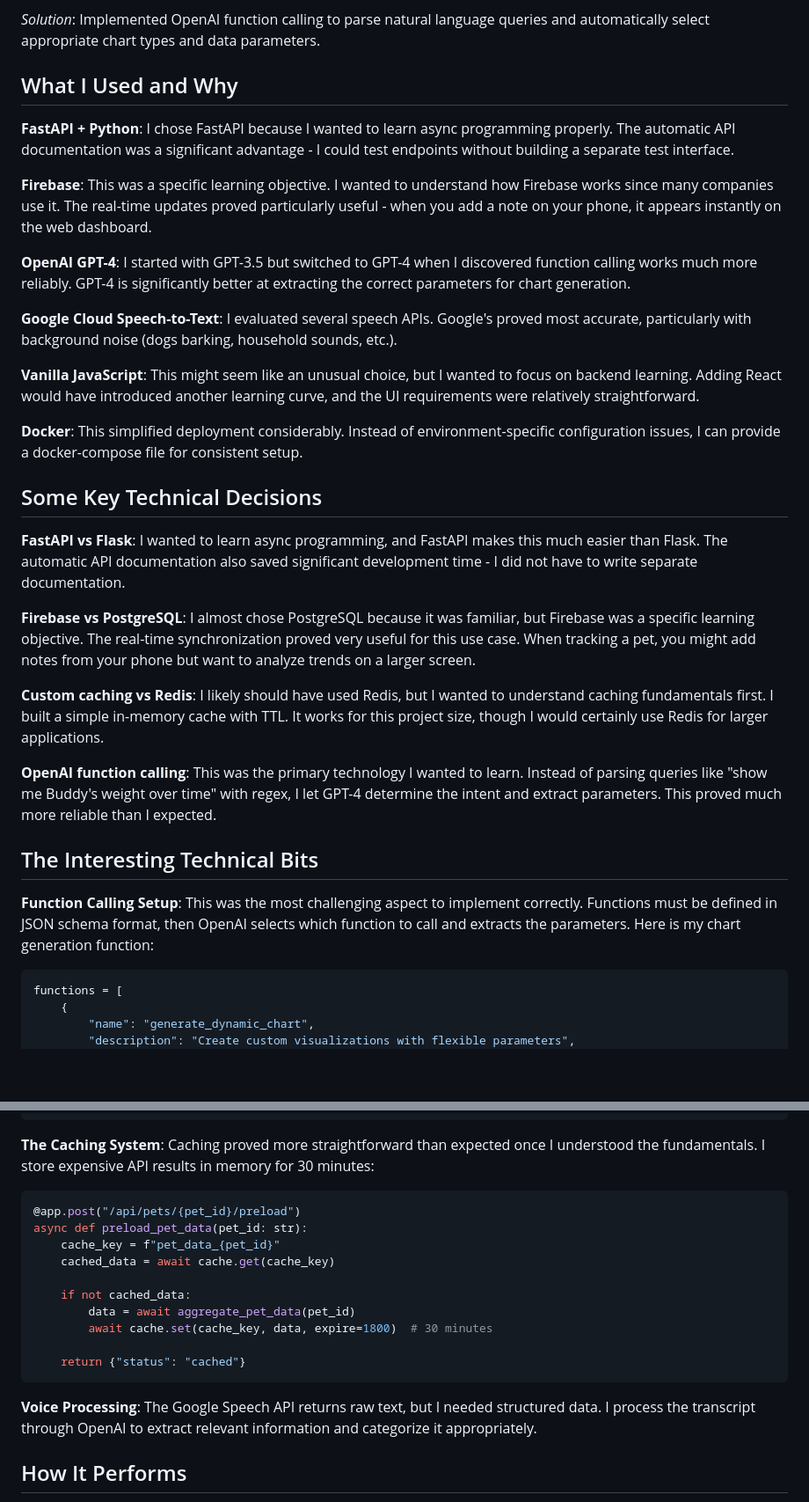
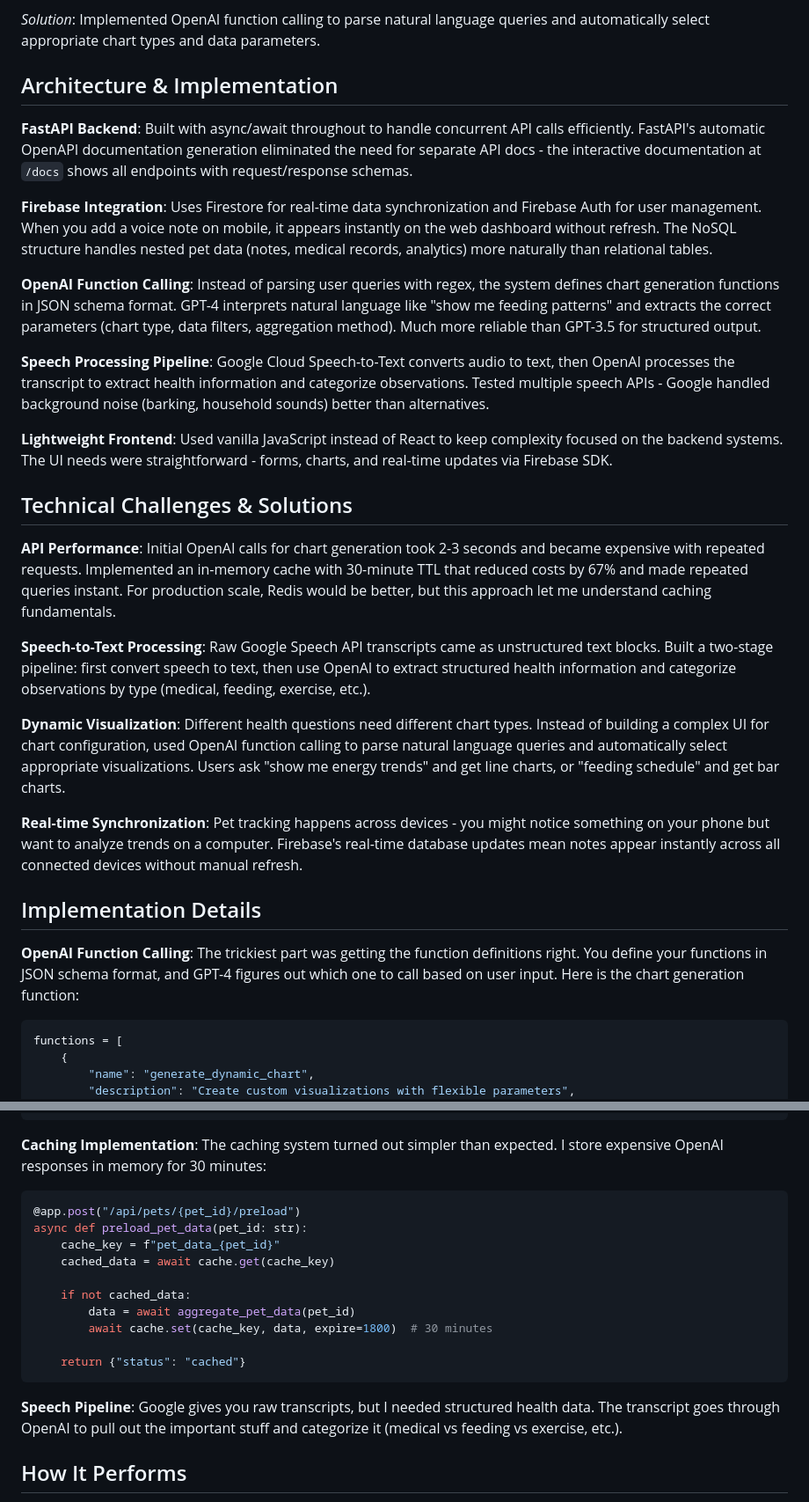
Before and after one commit to dhyeynala/pet-voice-notes, a Markdown page: README.md, 2 parts joined by grey strips. Shown at 88% size. GitHub-like rendering; blank space fills up the shorter version.

````diff
--- a/README.md
+++ b/README.md
@@ -52,33 +41,31 @@ Different queries require different chart types - "Show me feeding times" needs
 
 *Solution*: Implemented OpenAI function calling to parse natural language queries and automatically select appropriate chart types and data parameters.
 
-## What I Used and Why
+## Architecture & Implementation
 
-**FastAPI + Python**: I chose FastAPI because I wanted to learn async programming properly. The automatic API documentation was a significant advantage - I could test endpoints without building a separate test interface.
+**FastAPI Backend**: Built with async/await throughout to handle concurrent API calls efficiently. FastAPI's automatic OpenAPI documentation generation eliminated the need for separate API docs - the interactive documentation at `/docs` shows all endpoints with request/response schemas.
 
-**Firebase**: This was a specific learning objective. I wanted to understand how Firebase works since many companies use it. The real-time updates proved particularly useful - when you add a note on your phone, it appears instantly on the web dashboard.
+**Firebase Integration**: Uses Firestore for real-time data synchronization and Firebase Auth for user management. When you add a voice note on mobile, it appears instantly on the web dashboard without refresh. The NoSQL structure handles nested pet data (notes, medical records, analytics) more naturally than relational tables.
 
-**OpenAI GPT-4**: I started with GPT-3.5 but switched to GPT-4 when I discovered function calling works much more reliably. GPT-4 is significantly better at extracting the correct parameters for chart generation.
+**OpenAI Function Calling**: Instead of parsing user queries with regex, the system defines chart generation functions in JSON schema format. GPT-4 interprets natural language like "show me feeding patterns" and extracts the correct parameters (chart type, data filters, aggregation method). Much more reliable than GPT-3.5 for structured output.
 
-**Google Cloud Speech-to-Text**: I evaluated several speech APIs. Google's proved most accurate, particularly with background noise (dogs barking, household sounds, etc.).
+**Speech Processing Pipeline**: Google Cloud Speech-to-Text converts audio to text, then OpenAI processes the transcript to extract health information and categorize observations. Tested multiple speech APIs - Google handled background noise (barking, household sounds) better than alternatives.
 
-**Vanilla JavaScript**: This might seem like an unusual choice, but I wanted to focus on backend learning. Adding React would have introduced another learning curve, and the UI requirements were relatively straightforward.
+**Lightweight Frontend**: Used vanilla JavaScript instead of React to keep complexity focused on the backend systems. The UI needs were straightforward - forms, charts, and real-time updates via Firebase SDK.
 
-**Docker**: This simplified deployment considerably. Instead of environment-specific configuration issues, I can provide a docker-compose file for consistent setup.
+## Technical Challenges & Solutions
 
-## Some Key Technical Decisions
+**API Performance**: Initial OpenAI calls for chart generation took 2-3 seconds and became expensive with repeated requests. Implemented an in-memory cache with 30-minute TTL that reduced costs by 67% and made repeated queries instant. For production scale, Redis would be better, but this approach let me understand caching fundamentals.
 
-**FastAPI vs Flask**: I wanted to learn async programming, and FastAPI makes this much easier than Flask. The automatic API documentation also saved significant development time - I did not have to write separate documentation.
+**Speech-to-Text Processing**: Raw Google Speech API transcripts came as unstructured text blocks. Built a two-stage pipeline: first convert speech to text, then use OpenAI to extract structured health information and categorize observations by type (medical, feeding, exercise, etc.).
 
-**Firebase vs PostgreSQL**: I almost chose PostgreSQL because it was familiar, but Firebase was a specific learning objective. The real-time synchronization proved very useful for this use case. When tracking a pet, you might add notes from your phone but want to analyze trends on a larger screen.
+**Dynamic Visualization**: Different health questions need different chart types. Instead of building a complex UI for chart configuration, used OpenAI function calling to parse natural language queries and automatically select appropriate visualizations. Users ask "show me energy trends" and get line charts, or "feeding schedule" and get bar charts.
 
-**Custom caching vs Redis**: I likely should have used Redis, but I wanted to understand caching fundamentals first. I built a simple in-memory cache with TTL. It works for this project size, though I would certainly use Redis for larger applications.
+**Real-time Synchronization**: Pet tracking happens across devices - you might notice something on your phone but want to analyze trends on a computer. Firebase's real-time database updates mean notes appear instantly across all connected devices without manual refresh.
 
-**OpenAI function calling**: This was the primary technology I wanted to learn. Instead of parsing queries like "show me Buddy's weight over time" with regex, I let GPT-4 determine the intent and extract parameters. This proved much more reliable than I expected.
+## Implementation Details
 
-## The Interesting Technical Bits
-
-**Function Calling Setup**: This was the most challenging aspect to implement correctly. Functions must be defined in JSON schema format, then OpenAI selects which function to call and extracts the parameters. Here is my chart generation function:
+**OpenAI Function Calling**: The trickiest part was getting the function definitions right. You define your functions in JSON schema format, and GPT-4 figures out which one to call based on user input. Here is the chart generation function:
 
 ```python
 functions = [
@@ -99,7 +86,7 @@ functions = [
 ]
 ```
 
-**The Caching System**: Caching proved more straightforward than expected once I understood the fundamentals. I store expensive API results in memory for 30 minutes:
+**Caching Implementation**: The caching system turned out simpler than expected. I store expensive OpenAI responses in memory for 30 minutes:
 
 ```python
 @app.post("/api/pets/{pet_id}/preload")
@@ -114,7 +101,7 @@ async def preload_pet_data(pet_id: str):
     return {"status": "cached"}
 ```
 
-**Voice Processing**: The Google Speech API returns raw text, but I needed structured data. I process the transcript through OpenAI to extract relevant information and categorize it appropriately.
+**Speech Pipeline**: Google gives you raw transcripts, but I needed structured health data. The transcript goes through OpenAI to pull out the important stuff and categorize it (medical vs feeding vs exercise, etc.).
 
 ## How It Performs
 
````
Also changed, not shown: other parts of README.md (+17 -34 lines).
